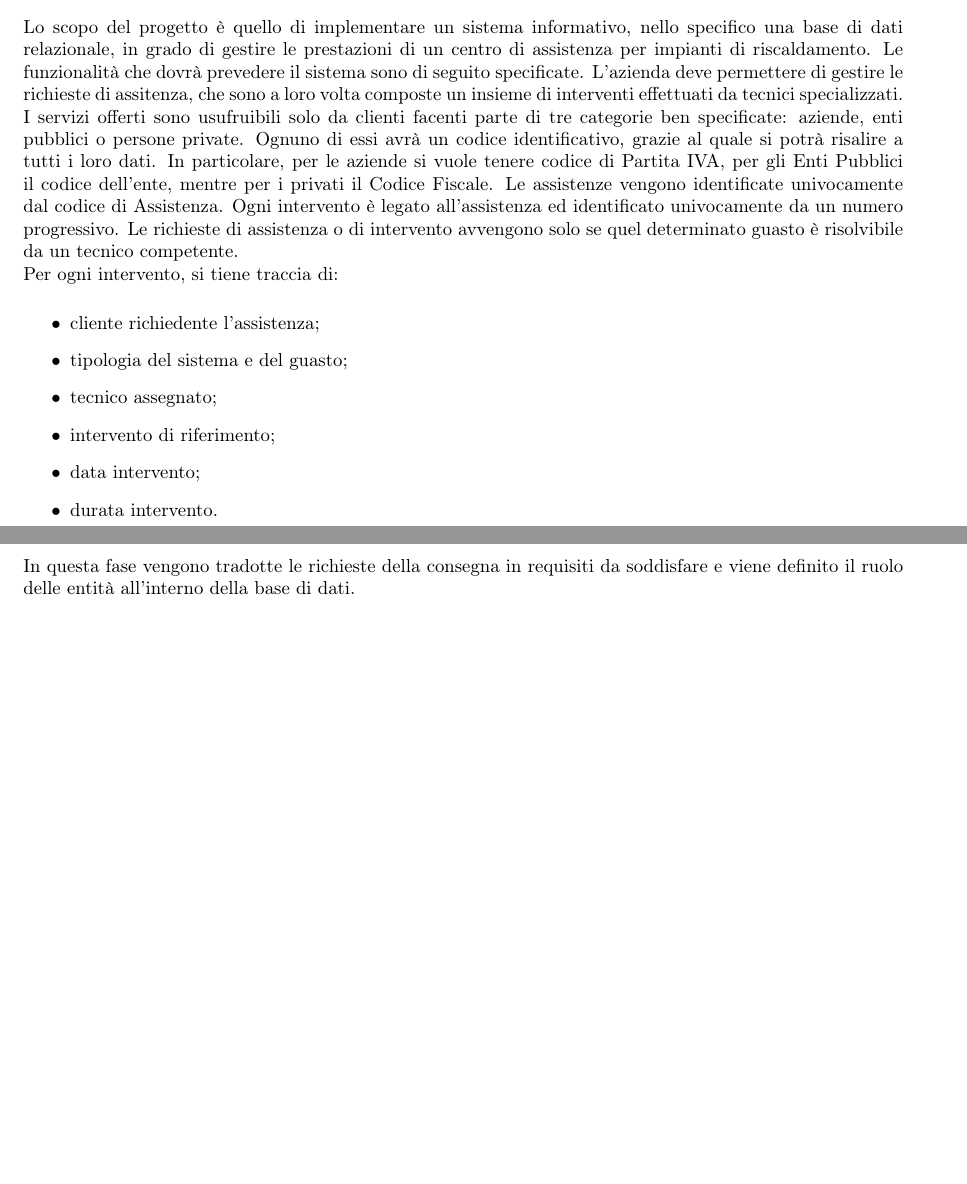
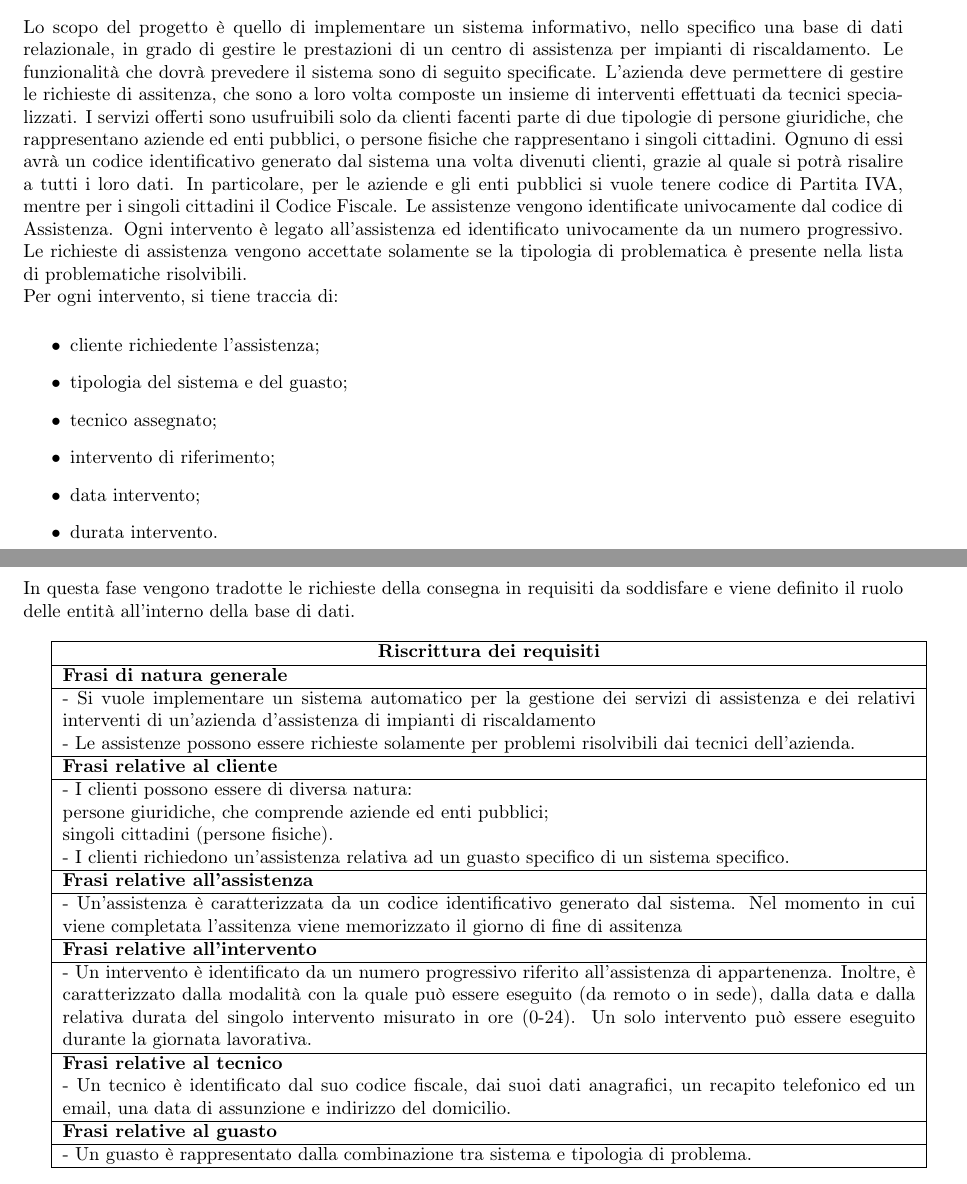
Before and after one commit to GiovanniRaseraF/ProgettoBasiDiDatiLaboratorio, a LaTeX document (Relazione/Relazione basi di dati.tex): two parts of pages 3 and 4 of 11, joined at a grey line, cut so that both start at the same text, the shorter picture padded with empty space. Compiled offline with pdfLaTeX.

Commit message:
Completamento Parziale Requisiti
Completamento parziale tabella dei Requisiti

```diff
--- a/Relazione/Relazione basi di dati.tex
+++ b/Relazione/Relazione basi di dati.tex
@@ -26,11 +26,11 @@
 Lo scopo del progetto è quello di implementare un sistema informativo, nello specifico una base di dati relazionale, in grado di gestire le prestazioni di un centro di assistenza per impianti di riscaldamento.
 Le funzionalità che dovrà prevedere il sistema sono di seguito specificate.
 L'azienda deve permettere di gestire le richieste di assitenza, che sono a loro volta composte un insieme di interventi effettuati da tecnici specializzati.
-I servizi offerti sono usufruibili solo da clienti facenti parte di tre categorie ben specificate: aziende, enti pubblici o persone private.
-Ognuno di essi avrà un codice identificativo, grazie al quale si potrà risalire a tutti i loro dati.
-In particolare, per le aziende si vuole tenere codice di Partita IVA, per gli Enti Pubblici il codice dell'ente, mentre per i privati il Codice Fiscale.
+I servizi offerti sono usufruibili solo da clienti facenti parte di due tipologie di persone giuridiche, che rappresentano aziende ed enti pubblici, o persone fisiche che rappresentano i singoli cittadini.
+Ognuno di essi avrà un codice identificativo generato dal sistema una volta divenuti clienti, grazie al quale si potrà risalire a tutti i loro dati.
+In particolare, per le aziende e gli enti pubblici si vuole tenere codice di Partita IVA, mentre per i singoli cittadini il Codice Fiscale.
 Le assistenze vengono identificate univocamente dal codice di Assistenza. Ogni intervento è legato all'assistenza ed identificato univocamente da un numero progressivo.
-Le richieste di assistenza o di intervento avvengono solo se quel determinato guasto è risolvibile da un tecnico competente.\\
+Le richieste di assistenza vengono accettate solamente se la tipologia di problematica è presente nella lista di problematiche risolvibili. \\
 Per ogni intervento, si tiene traccia di:
 \medskip
 \begin{itemize}
@@ -85,10 +85,39 @@ Guasto  & problematica di un'sistema specifico e di una specifica tipologia  & P
 \end{tabular}
 
 
-
-
 \subsection{Riscrittura dei requisiti}
 In questa fase vengono tradotte le richieste della consegna in requisiti da soddisfare e viene definito il ruolo delle entità all’interno della base di dati.
+\newline
+
+\begin{tabular}{ |p{16 cm}| }
+\hline
+\multicolumn{1}{|c|}{\textbf{Riscrittura dei requisiti}} \\
+\hline
+\textbf{Frasi di natura generale}  \\
+\hline
+- Si vuole implementare un sistema automatico per la gestione dei servizi di assistenza e dei relativi interventi di un'azienda d'assistenza di impianti di riscaldamento \newline
+- Le assistenze possono essere richieste solamente per problemi risolvibili dai tecnici dell'azienda.\\ \hline
+\textbf{Frasi relative al cliente}  \\
+\hline
+-  I clienti possono essere di diversa natura:  \newline persone giuridiche, che comprende aziende ed enti pubblici; \newline  singoli cittadini (persone fisiche). \newline
+- I clienti richiedono un'assistenza relativa ad un guasto specifico di un sistema specifico.\\
+\hline
+\textbf{Frasi relative all'assistenza}  \\
+\hline
+- Un'assistenza è caratterizzata da un codice identificativo generato dal sistema. Nel momento in cui viene completata l'assitenza viene memorizzato il giorno di fine di assitenza\\
+\hline
+\textbf{Frasi relative all'intervento}  \\
+\hline
+- Un intervento è identificato da un numero progressivo riferito all'assistenza di appartenenza. Inoltre, è caratterizzato dalla modalità con la quale può essere eseguito (da remoto o in sede), dalla data e dalla relativa durata del singolo intervento misurato in ore (0-24). Un solo intervento può essere eseguito durante la giornata lavorativa.\\
+\hline
+\textbf{Frasi relative al tecnico}  \\
+- Un tecnico è identificato dal suo codice fiscale, dai suoi dati anagrafici, un recapito telefonico ed un email, una data di assunzione e indirizzo del domicilio.\\
+\hline
+\textbf{Frasi relative al guasto}  \\
+\hline
+- Un guasto è rappresentato dalla combinazione tra sistema e tipologia di problema.\\
+\hline
+\end{tabular}
 
 \subsection{Caso di studio}
 Per la realizzazione del sistema informativo si è teorizzato di lavorare sulla commissione di un azienda di medie dimensioni che lavora a livello regionale. \\ Considerando
```
Also changed, not shown: Relazione/Relazione basi di dati.pdf, Relazione/Relazione basi di dati.tex (6 more changed lines), 1 other file.
